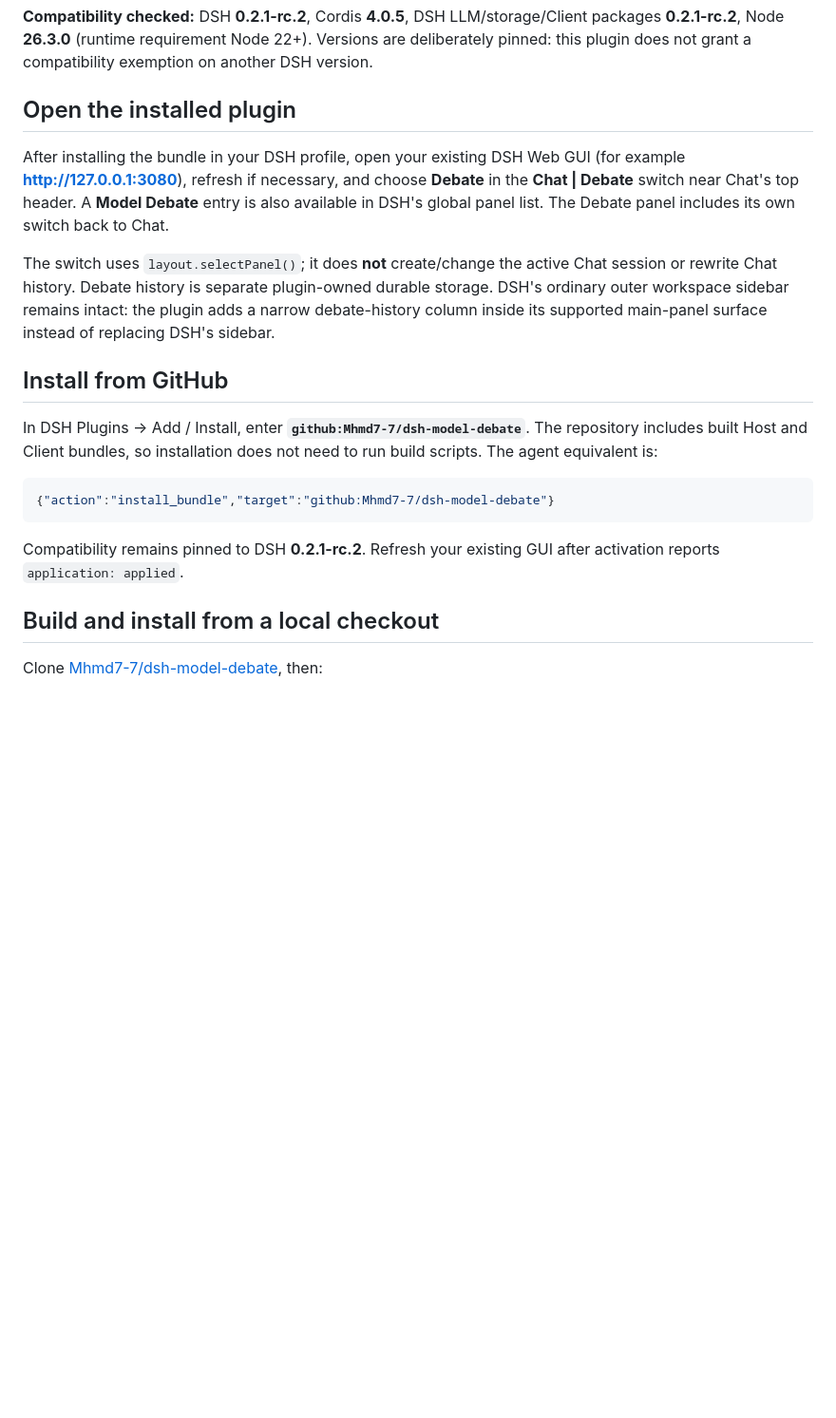
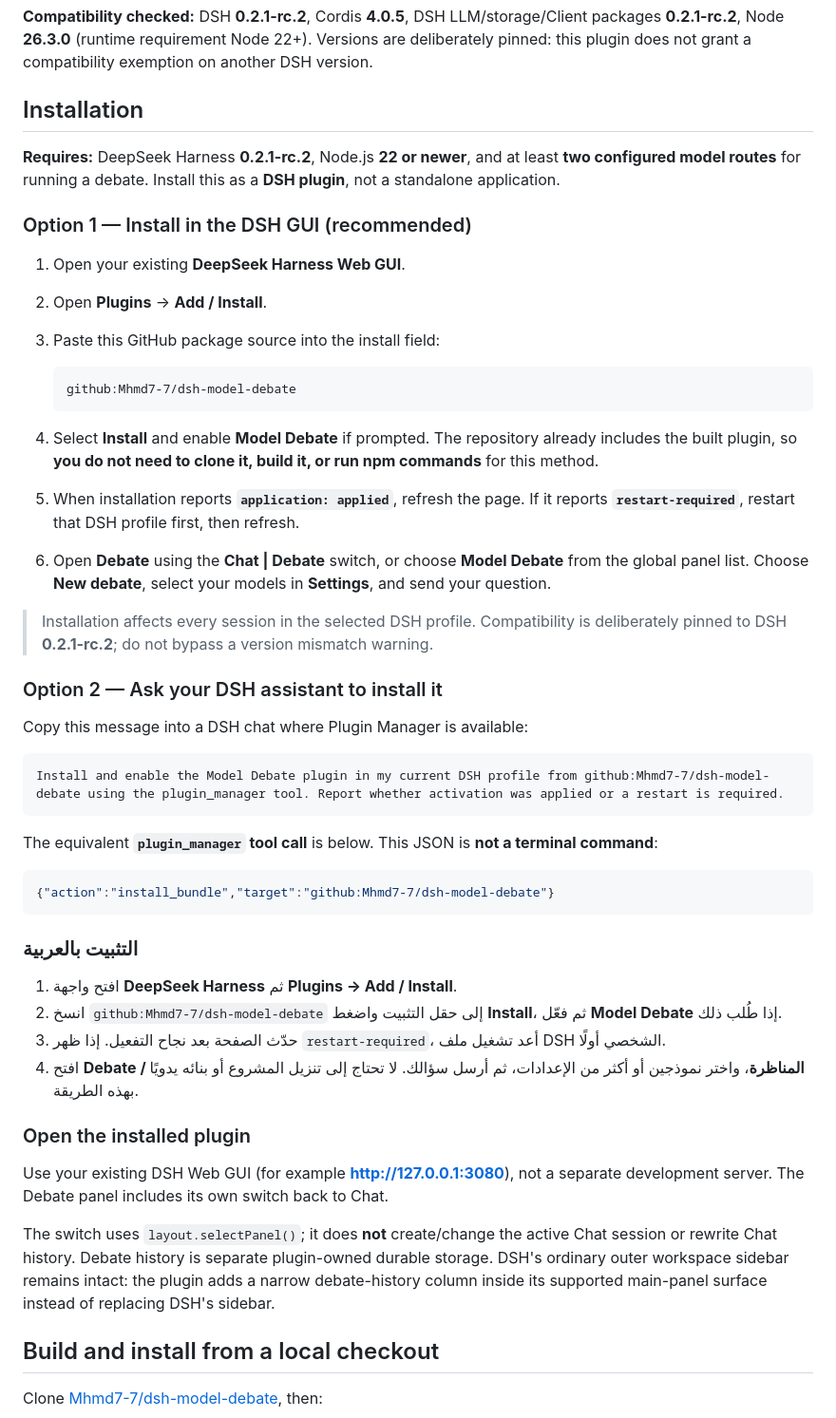
Before and after one commit to Mhmd7-7/dsh-model-debate, a Markdown page: README.md, the part around the change. Shown at 95% size. GitHub-like rendering; blank space fills up the shorter version.

Commit message:
Document easy GUI and assistant installation steps

````diff
--- a/README.md
+++ b/README.md
@@ -4,21 +4,52 @@ A complete, self-contained DSH bundle for observing an evidence-first exchange b
 
 **Compatibility checked:** DSH **0.2.1-rc.2**, Cordis **4.0.5**, DSH LLM/storage/Client packages **0.2.1-rc.2**, Node **26.3.0** (runtime requirement Node 22+). Versions are deliberately pinned: this plugin does not grant a compatibility exemption on another DSH version.
 
-## Open the installed plugin
+## Installation
 
-After installing the bundle in your DSH profile, open your existing DSH Web GUI (for example **http://127.0.0.1:3080**), refresh if necessary, and choose **Debate** in the **Chat | Debate** switch near Chat's top header. A **Model Debate** entry is also available in DSH's global panel list. The Debate panel includes its own switch back to Chat.
+**Requires:** DeepSeek Harness **0.2.1-rc.2**, Node.js **22 or newer**, and at least **two configured model routes** for running a debate. Install this as a **DSH plugin**, not a standalone application.
 
-The switch uses `layout.selectPanel()`; it does **not** create/change the active Chat session or rewrite Chat history. Debate history is separate plugin-owned durable storage. DSH's ordinary outer workspace sidebar remains intact: the plugin adds a narrow debate-history column inside its supported main-panel surface instead of replacing DSH's sidebar.
+### Option 1 — Install in the DSH GUI (recommended)
 
-## Install from GitHub
+1. Open your existing **DeepSeek Harness Web GUI**.
+2. Open **Plugins** → **Add / Install**.
+3. Paste this GitHub package source into the install field:
 
-In DSH Plugins → Add / Install, enter **`github:Mhmd7-7/dsh-model-debate`**. The repository includes built Host and Client bundles, so installation does not need to run build scripts. The agent equivalent is:
+   ```text
+   github:Mhmd7-7/dsh-model-debate
+   ```
+
+4. Select **Install** and enable **Model Debate** if prompted. The repository already includes the built plugin, so **you do not need to clone it, build it, or run npm commands** for this method.
+5. When installation reports **`application: applied`**, refresh the page. If it reports **`restart-required`**, restart that DSH profile first, then refresh.
+6. Open **Debate** using the **Chat | Debate** switch, or choose **Model Debate** from the global panel list. Choose **New debate**, select your models in **Settings**, and send your question.
+
+> Installation affects every session in the selected DSH profile. Compatibility is deliberately pinned to DSH **0.2.1-rc.2**; do not bypass a version mismatch warning.
+
+### Option 2 — Ask your DSH assistant to install it
+
+Copy this message into a DSH chat where Plugin Manager is available:
+
+```text
+Install and enable the Model Debate plugin in my current DSH profile from github:Mhmd7-7/dsh-model-debate using the plugin_manager tool. Report whether activation was applied or a restart is required.
+```
+
+The equivalent **`plugin_manager` tool call** is below. This JSON is **not a terminal command**:
 
 ```json
 {"action":"install_bundle","target":"github:Mhmd7-7/dsh-model-debate"}
 ```
 
-Compatibility remains pinned to DSH **0.2.1-rc.2**. Refresh your existing GUI after activation reports `application: applied`.
+### التثبيت بالعربية
+
+1. افتح واجهة **DeepSeek Harness** ثم **Plugins → Add / Install**.
+2. انسخ `github:Mhmd7-7/dsh-model-debate` إلى حقل التثبيت واضغط **Install**، ثم فعّل **Model Debate** إذا طُلب ذلك.
+3. حدّث الصفحة بعد نجاح التفعيل. إذا ظهر `restart-required`، أعد تشغيل ملف DSH الشخصي أولًا.
+4. افتح **Debate / المناظرة**، واختر نموذجين أو أكثر من الإعدادات، ثم أرسل سؤالك. لا تحتاج إلى تنزيل المشروع أو بنائه يدويًا بهذه الطريقة.
+
+### Open the installed plugin
+
+Use your existing DSH Web GUI (for example **http://127.0.0.1:3080**), not a separate development server. The Debate panel includes its own switch back to Chat.
+
+The switch uses `layout.selectPanel()`; it does **not** create/change the active Chat session or rewrite Chat history. Debate history is separate plugin-owned durable storage. DSH's ordinary outer workspace sidebar remains intact: the plugin adds a narrow debate-history column inside its supported main-panel surface instead of replacing DSH's sidebar.
 
 ## Build and install from a local checkout
 
````
